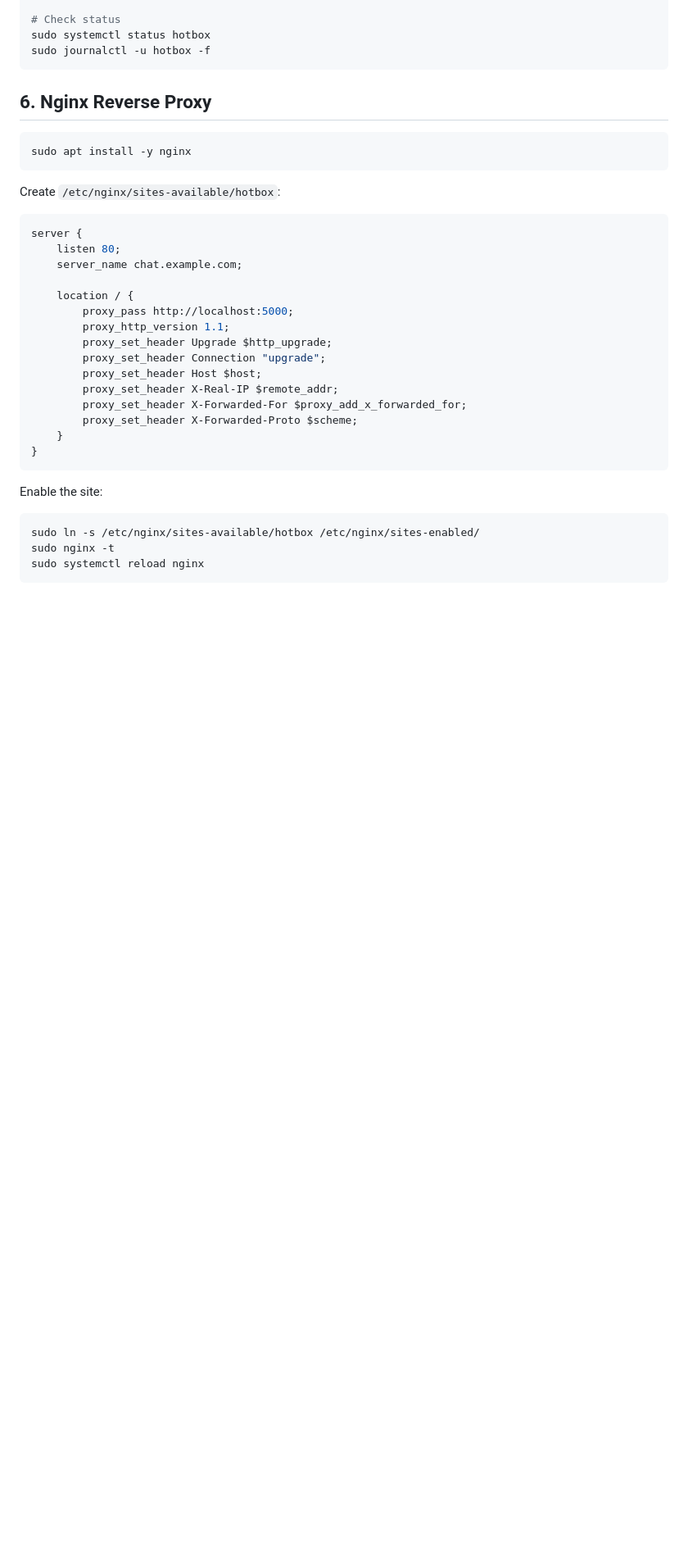
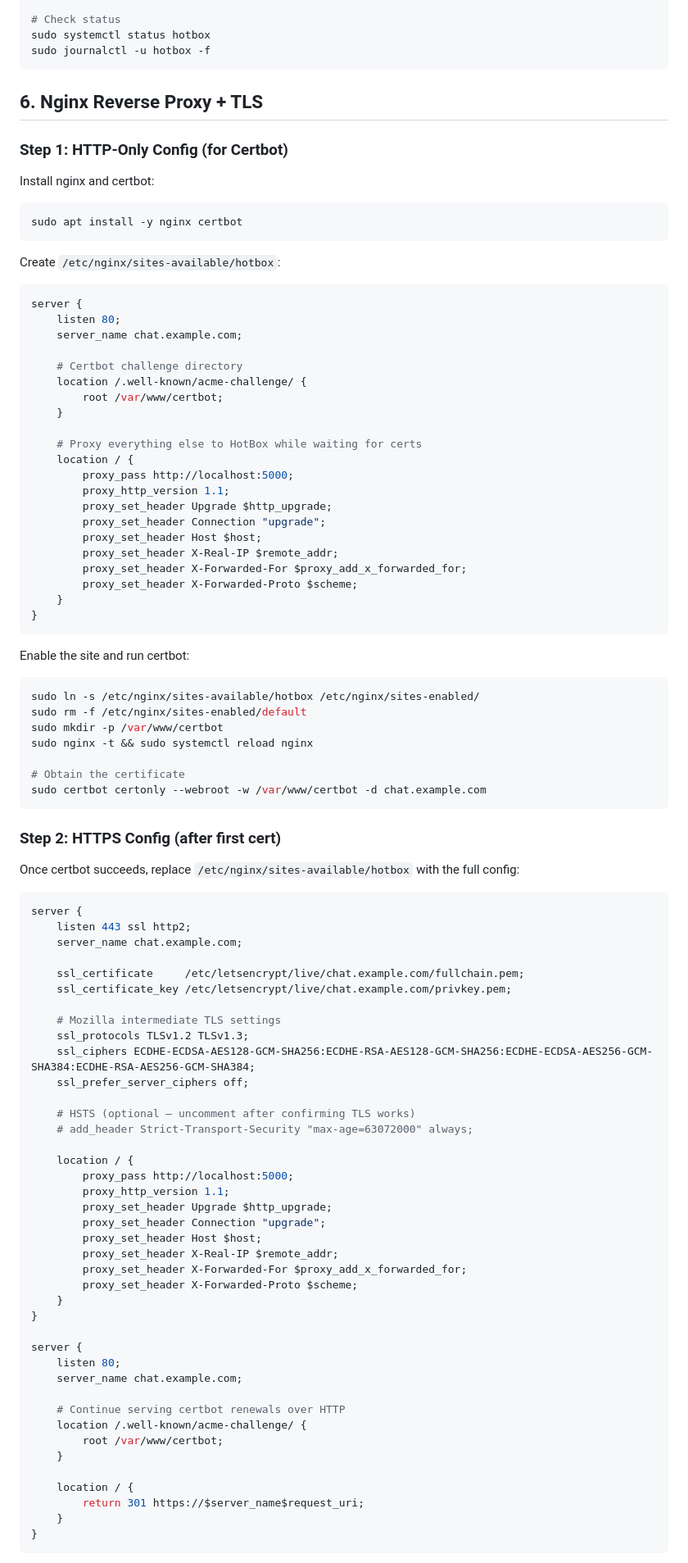
Before and after one commit to cpike5/hotbox-chat, a Markdown page: docs/deployment/bare-metal.md, the part around one of its changes. Shown at 82% size. Rendered like a GitHub page; blank space fills up the shorter version.

````diff
--- a/docs/deployment/bare-metal.md
+++ b/docs/deployment/bare-metal.md
@@ -157,10 +157,14 @@ sudo systemctl status hotbox
 sudo journalctl -u hotbox -f
 ```
 
-## 6. Nginx Reverse Proxy
+## 6. Nginx Reverse Proxy + TLS
+
+### Step 1: HTTP-Only Config (for Certbot)
+
+Install nginx and certbot:
 
 ```bash
-sudo apt install -y nginx
+sudo apt install -y nginx certbot
 ```
 
 Create `/etc/nginx/sites-available/hotbox`:
@@ -170,6 +174,12 @@ server {
     listen 80;
     server_name chat.example.com;
 
+    # Certbot challenge directory
+    location /.well-known/acme-challenge/ {
+        root /var/www/certbot;
+    }
+
+    # Proxy everything else to HotBox while waiting for certs
     location / {
         proxy_pass http://localhost:5000;
         proxy_http_version 1.1;
@@ -183,9 +193,62 @@ server {
 }
 ```
 
-Enable the site:
+Enable the site and run certbot:
 
 ```bash
 sudo ln -s /etc/nginx/sites-available/hotbox /etc/nginx/sites-enabled/
-sudo nginx -t
-sudo systemctl reload nginx
+sudo rm -f /etc/nginx/sites-enabled/default
+sudo mkdir -p /var/www/certbot
+sudo nginx -t && sudo systemctl reload nginx
+
+# Obtain the certificate
+sudo certbot certonly --webroot -w /var/www/certbot -d chat.example.com
+```
+
+### Step 2: HTTPS Config (after first cert)
+
+Once certbot succeeds, replace `/etc/nginx/sites-available/hotbox` with the full config:
+
+```nginx
+server {
+    listen 443 ssl http2;
+    server_name chat.example.com;
+
+    ssl_certificate     /etc/letsencrypt/live/chat.example.com/fullchain.pem;
+    ssl_certificate_key /etc/letsencrypt/live/chat.example.com/privkey.pem;
+
+    # Mozilla intermediate TLS settings
+    ssl_protocols TLSv1.2 TLSv1.3;
+    ssl_ciphers ECDHE-ECDSA-AES128-GCM-SHA256:ECDHE-RSA-AES128-GCM-SHA256:ECDHE-ECDSA-AES256-GCM-SHA384:ECDHE-RSA-AES256-GCM-SHA384;
+    ssl_prefer_server_ciphers off;
+
+    # HSTS (optional — uncomment after confirming TLS works)
+    # add_header Strict-Transport-Security "max-age=63072000" always;
+
+    location / {
+        proxy_pass http://localhost:5000;
+        proxy_http_version 1.1;
+        proxy_set_header Upgrade $http_upgrade;
+        proxy_set_header Connection "upgrade";
+        proxy_set_header Host $host;
+        proxy_set_header X-Real-IP $remote_addr;
+        proxy_set_header X-Forwarded-For $proxy_add_x_forwarded_for;
+        proxy_set_header X-Forwarded-Proto $scheme;
+    }
+}
+
+server {
+    listen 80;
+    server_name chat.example.com;
+
+    # Continue serving certbot renewals over HTTP
+    location /.well-known/acme-challenge/ {
+        root /var/www/certbot;
+    }
+
+    location / {
+        return 301 https://$server_name$request_uri;
+    }
+}
+```
+
````
Also changed, not shown: other parts of docs/deployment/bare-metal.md (+8 -5 lines), docs/deployment/docker.md (+78 -5 lines).
